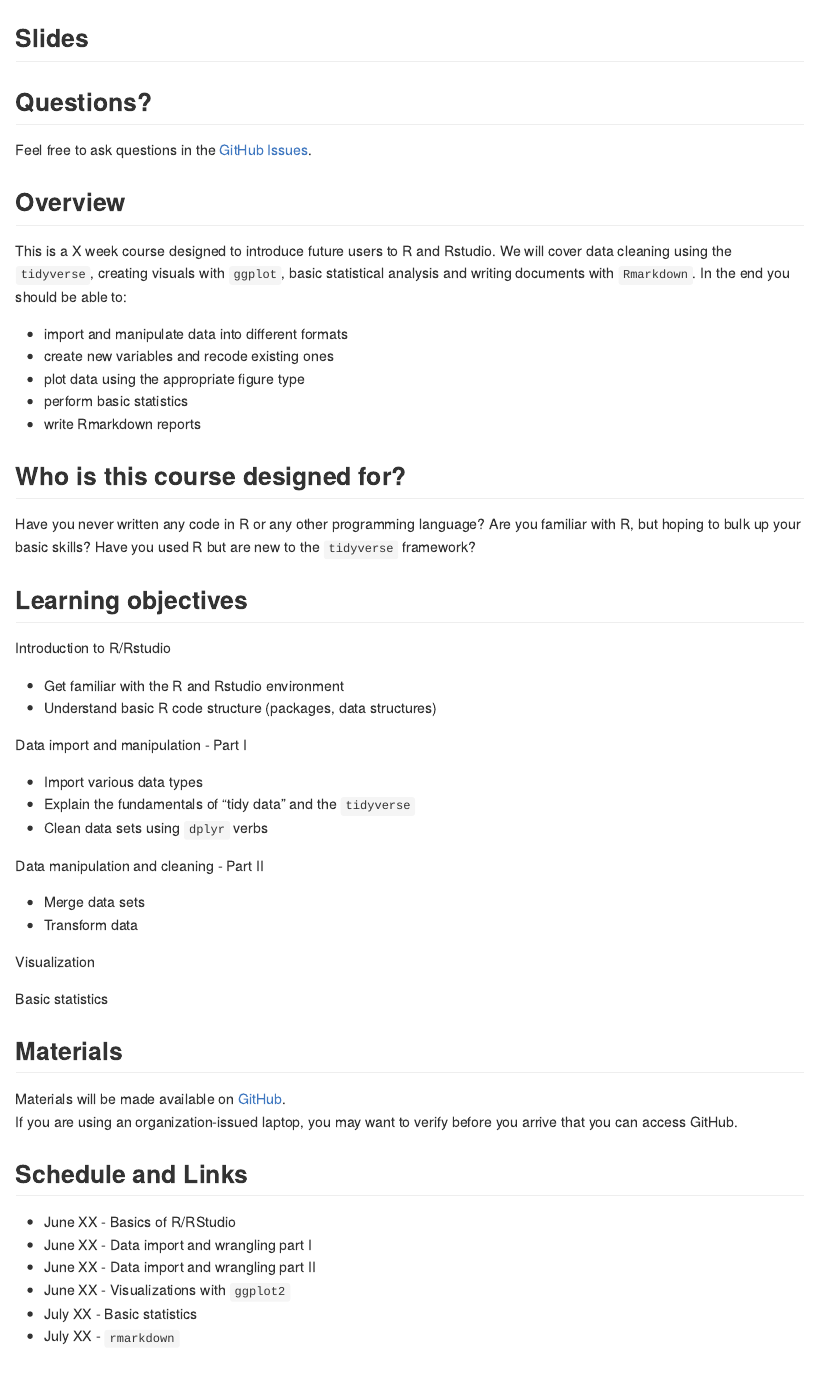
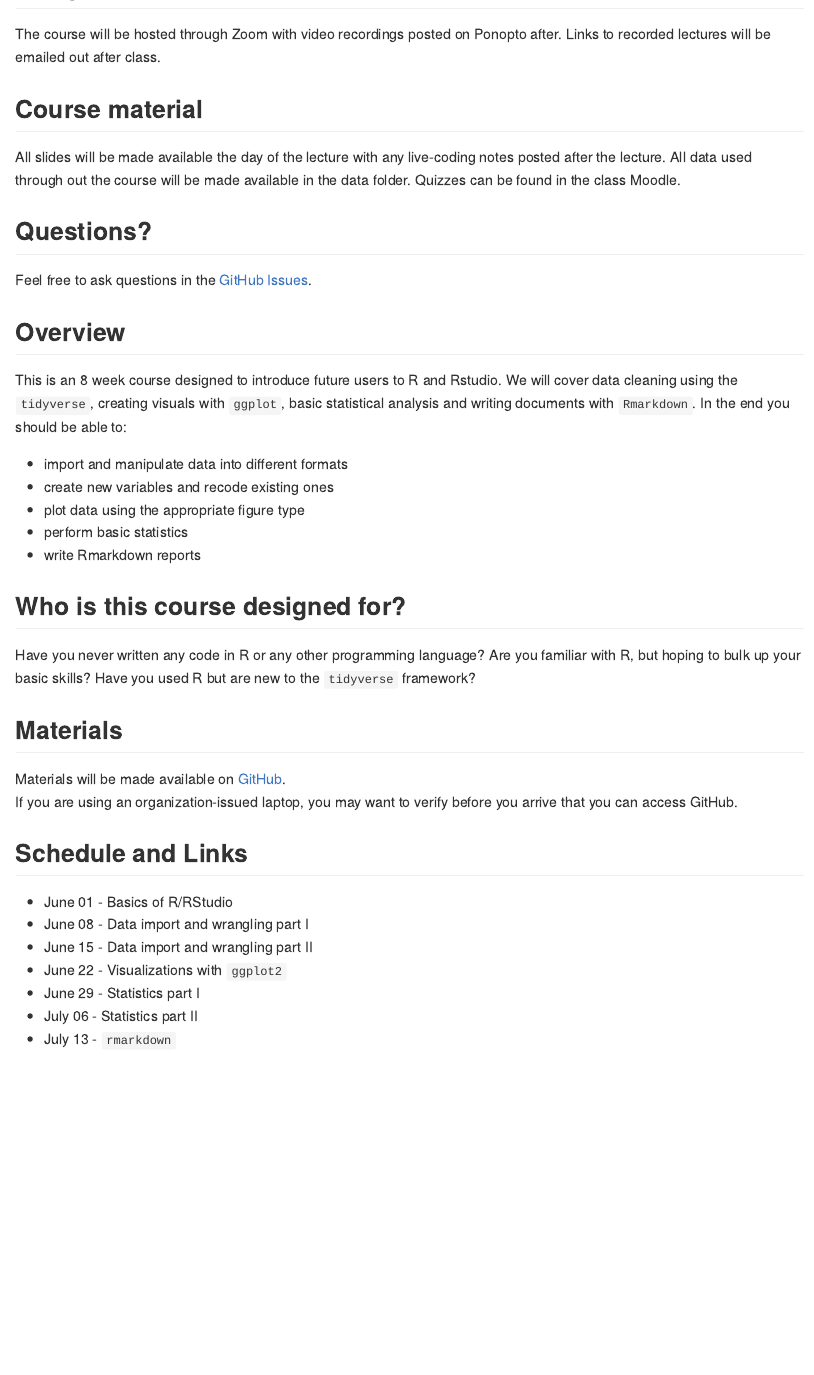
Before and after one commit to FridleyLab/Intro_to_R_2022, an R Markdown document (README.Rmd): the page in a window 1100 px wide, from 470 px down before the commit and from 420 px down after it. The pictures show the output file README.md that the author committed with the source, drawn offline in the style of GitHub.

Commit message:
update readme

```diff
--- a/README.Rmd
+++ b/README.Rmd
@@ -30,14 +30,20 @@
 
 ## Setup
 
-The course will be hosted through ....
+The course will be hosted through Zoom with video recordings posted on Ponopto after.
+Links to recorded lectures will be emailed out after class.
 
 <!--
 * When you're done, put a green post-it on your computer.
 * If you need help, put up a pink post-it.
 -->
 
-## Slides
+## Course material
+
+All slides will be made available the day of the lecture with any live-coding notes
+posted after the lecture.
+All data used through out the course will be made available in the data folder.
+Quizzes can be found in the class Moodle.
 
 <!--
 * Rewrite as links to slides on github once they are made
@@ -52,7 +58,7 @@
 
 ## Overview
 
-This is a X week course designed to introduce future users to R and Rstudio.
+This is an 8 week course designed to introduce future users to R and Rstudio.
 We will cover data cleaning using the `tidyverse`, creating visuals with `ggplot`,
 basic statistical analysis and writing documents with `Rmarkdown`. In the end
 you should be able to:
@@ -74,41 +80,21 @@
 familiar with R, but hoping to bulk up your basic skills? Have you used R but are
 new to the `tidyverse` framework?
 
-## Learning objectives
-
-Introduction to R/Rstudio
-
-  - Get familiar with the R and Rstudio environment
-  - Understand basic R code structure (packages, data structures)
-
-Data import and manipulation - Part I
-
-  - Import various data types
-  - Explain the fundamentals of "tidy data" and the `tidyverse`
-  - Clean data sets using `dplyr` verbs
-
-Data manipulation and cleaning - Part II
-
-  - Merge data sets
-  - Transform data
-
-Visualization
-
-Basic statistics
-
 ## Materials
 
 Materials will be made available on [GitHub](https://github.com/FridleyLab/Intro_to_R_2022/).
-If you are using an organization-issued laptop, you may want to verify before you arrive that you can access GitHub.
+If you are using an organization-issued laptop, you may want to verify before you
+arrive that you can access GitHub.
 
 ## Schedule and Links
 
-*   June XX - Basics of R/RStudio
-*   June XX - Data import and wrangling part I
-*   June XX - Data import and wrangling part II
-*   June XX - Visualizations with `ggplot2`
-*   July XX - Basic statistics
-*   July XX - `rmarkdown`
+*   June 01 - Basics of R/RStudio
+*   June 08 - Data import and wrangling part I
+*   June 15 - Data import and wrangling part II
+*   June 22 - Visualizations with `ggplot2`
+*   June 29 - Statistics part I
+*   July 06 - Statistics part II
+*   July 13 - `rmarkdown`
 
 ## Instructors
 
```
Also changed, not shown: README.md, README.Rmd (2 more changed lines).
